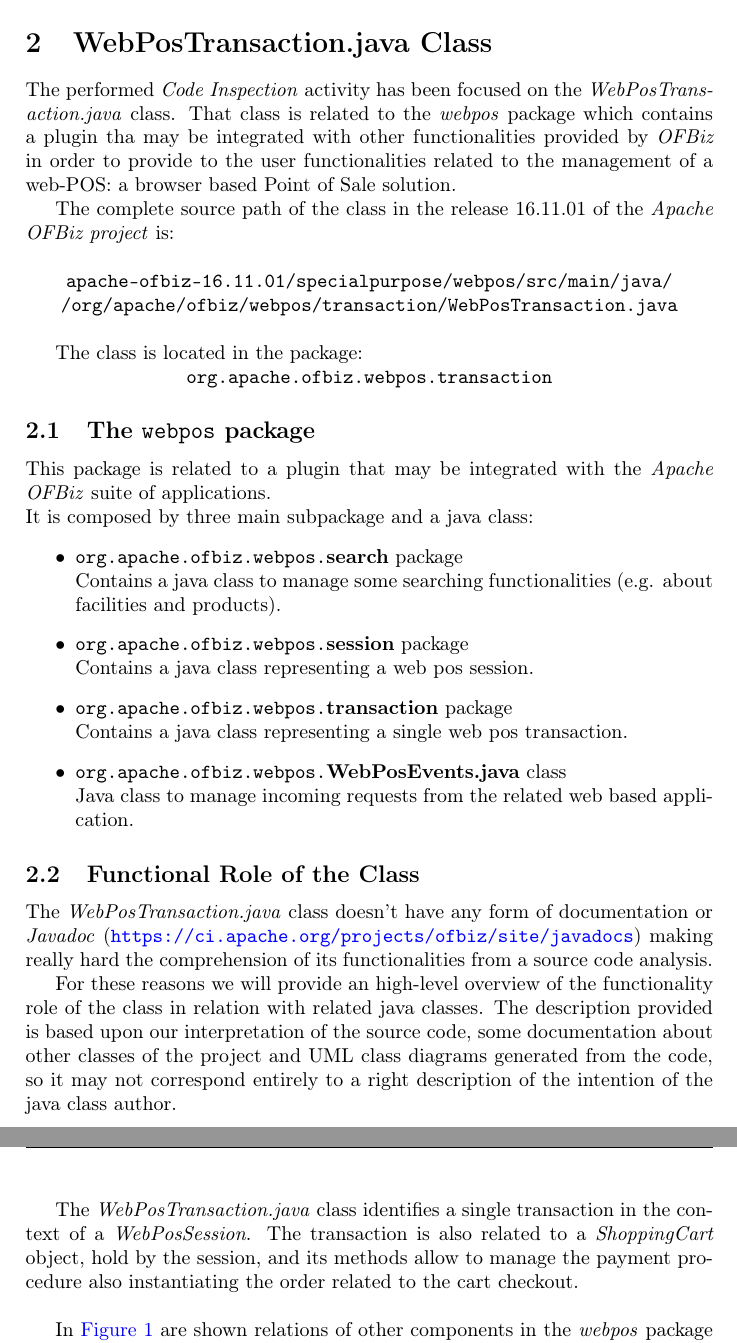
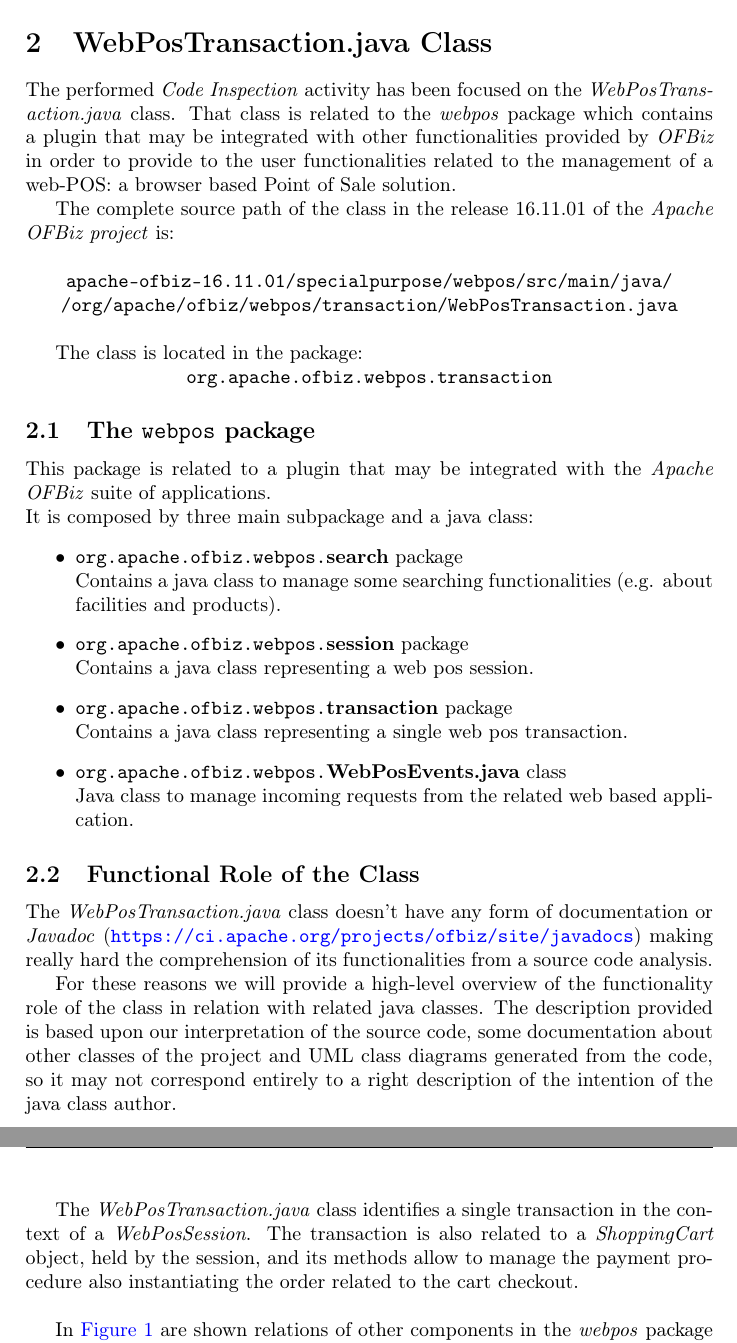
Before and after one commit to marioscrock/PowerEnJoy-SE2Project, a LaTeX document (inspection/Inspection_main.tex, which reads inspection/Inspection_class.tex): two parts of pages 4 and 5 of 15, joined at a grey line, cut so that both start at the same text. Compiled offline with pdfLaTeX.

Commit message:
Spell check

```diff
--- a/inspection/Inspection_class.tex
+++ b/inspection/Inspection_class.tex
@@ -1,5 +1,5 @@
 \section{WebPosTransaction.java Class}
-The performed \emph{Code Inspection} activity has been focused on the \emph{WebPosTransaction.java} class. That class is related to the \emph{webpos} package which contains a plugin tha may be integrated with other functionalities provided by \textit{OFBiz} in order to provide to the user functionalities related to the management of a web-POS: a browser based Point of Sale solution.
+The performed \emph{Code Inspection} activity has been focused on the \emph{WebPosTransaction.java} class. That class is related to the \emph{webpos} package which contains a plugin that may be integrated with other functionalities provided by \textit{OFBiz} in order to provide to the user functionalities related to the management of a web-POS: a browser based Point of Sale solution.
 
 The complete source path of the class in the release 16.11.01 of the \emph{Apache OFBiz project} is:\\
 
@@ -22,11 +22,11 @@
 \subsection{Functional Role of the Class}
 The \emph{WebPosTransaction.java} class doesn't have any form of documentation or \emph{Javadoc} (\url{https://ci.apache.org/projects/ofbiz/site/javadocs}) making really hard the comprehension of its functionalities from a source code analysis.
 
-For these reasons we will provide an high-level overview of the functionality role of the class in relation with related java classes. The description provided is based upon our interpretation of the source code, some documentation about other classes of the project and UML class diagrams generated from the code, so it may not correspond entirely to a right description of the intention of the java class author.\\
+For these reasons we will provide a high-level overview of the functionality role of the class in relation with related java classes. The description provided is based upon our interpretation of the source code, some documentation about other classes of the project and UML class diagrams generated from the code, so it may not correspond entirely to a right description of the intention of the java class author.\\
 
 \clearpage
 
-The \emph{WebPosTransaction.java} class identifies a single transaction in the context of a \emph{WebPosSession}. The transaction is also related to a \emph{ShoppingCart} object, hold by the session, and its methods allow to manage the payment procedure also instantiating the order related to the cart checkout. \\
+The \emph{WebPosTransaction.java} class identifies a single transaction in the context of a \emph{WebPosSession}. The transaction is also related to a \emph{ShoppingCart} object, held by the session, and its methods allow to manage the payment procedure also instantiating the order related to the cart checkout. \\
 
 In \autoref{fig:package} are shown relations of other components in the \emph{webpos} package with respect to the \emph{WebPosTransaction.java} class:
 \begin{itemize}
```
